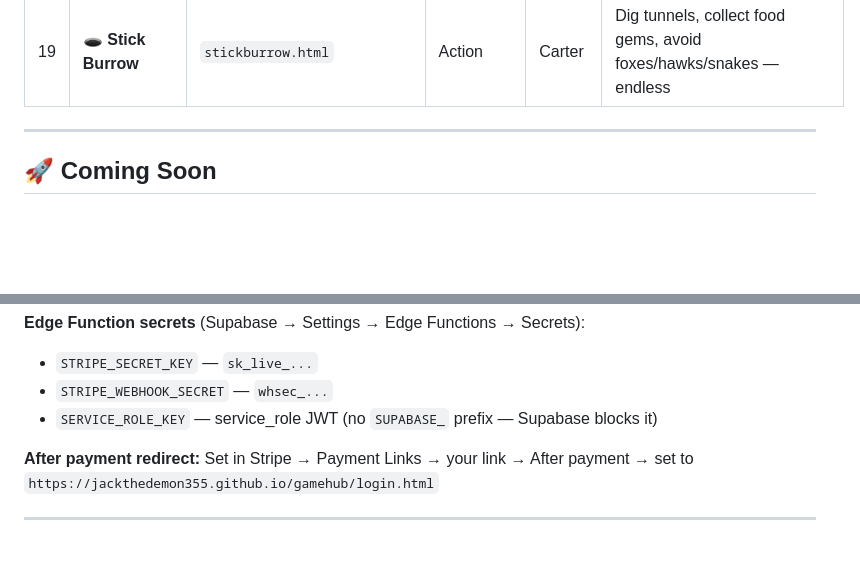
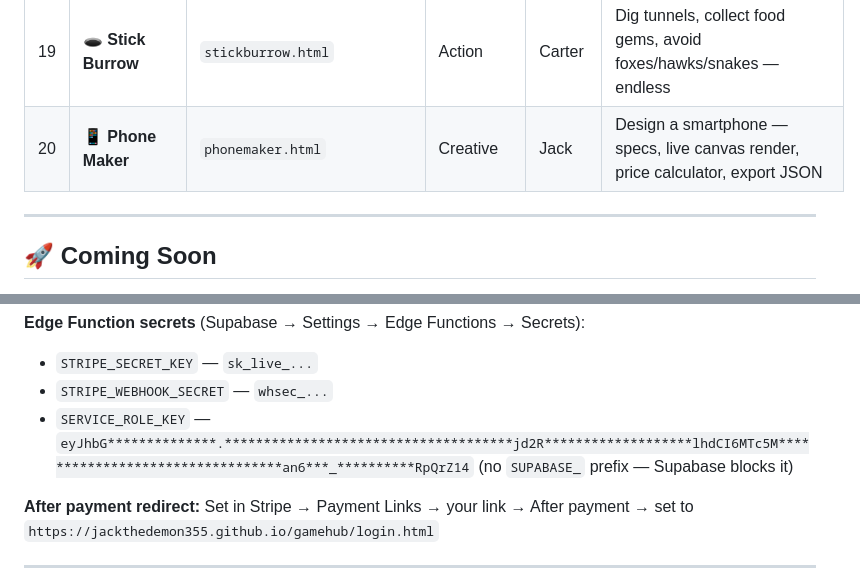
Before and after one commit to JackTheDemon355/gamehub, a Markdown page: README.md, 2 parts joined by grey strips. GitHub-like rendering; blank space fills up the shorter version.

```diff
--- a/README.md
+++ b/README.md
@@ -38,6 +38,7 @@ A neon-styled arcade collection of self-contained browser games — no installs,
 | 17 | 🤖 **Mech Defender** | `mechdefender.html` | Action | Kiko | Giant mech, 4 weapons (cannon/laser/missiles/shield), alien waves |
 | 18 | ⛳ **Ball Course** | `ballcourse.html` | Arcade | Peter | Neon mini golf — aim & shoot, 15 holes, bouncy walls, bumpers, par scoring |
 | 19 | 🕳️ **Stick Burrow** | `stickburrow.html` | Action | Carter | Dig tunnels, collect food gems, avoid foxes/hawks/snakes — endless |
+| 20 | 📱 **Phone Maker** | `phonemaker.html` | Creative | Jack | Design a smartphone — specs, live canvas render, price calculator, export JSON |
 
 ---
 
@@ -165,7 +169,7 @@ create policy "Users update own" on profiles for update using (auth.uid() = id);
 **Edge Function secrets** (Supabase → Settings → Edge Functions → Secrets):
 - `STRIPE_SECRET_KEY` — `sk_live_...`
 - `STRIPE_WEBHOOK_SECRET` — `whsec_...`
-- `SERVICE_ROLE_KEY` — service_role JWT (no `SUPABASE_` prefix — Supabase blocks it)
+- `SERVICE_ROLE_KEY` — `eyJhbG**************.*************************************jd2R*******************lhdCI6MTc5M*********************************an6***_**********RpQrZ14` (no `SUPABASE_` prefix — Supabase blocks it)
 
 **After payment redirect:** Set in Stripe → Payment Links → your link → After payment → set to `https://jackthedemon355.github.io/gamehub/login.html`
 
```
Also changed, not shown: other parts of README.md (+9 -6 lines).
